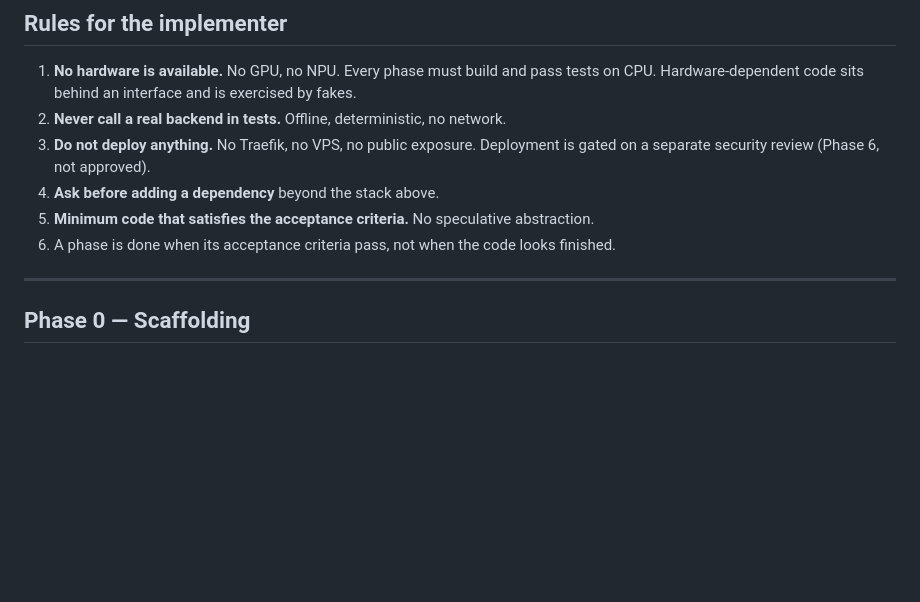
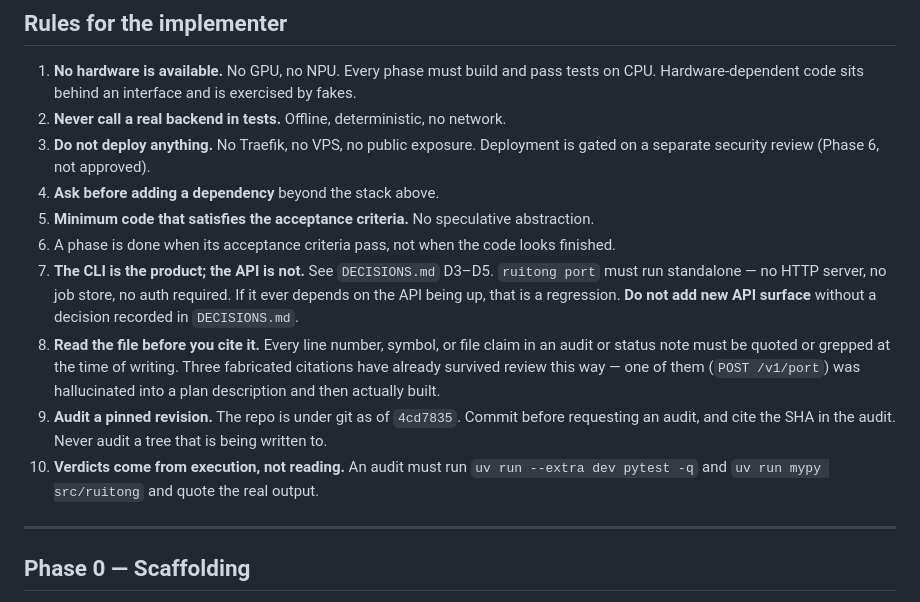
Before and after one commit to loopeywho/ruitong, a Markdown page: PLAN.md, the part around the change. Rendered like a GitHub page; blank space fills up the shorter version.

```diff
--- a/PLAN.md
+++ b/PLAN.md
@@ -22,6 +22,18 @@
 4. **Ask before adding a dependency** beyond the stack above.
 5. **Minimum code that satisfies the acceptance criteria.** No speculative abstraction.
 6. A phase is done when its acceptance criteria pass, not when the code looks finished.
+7. **The CLI is the product; the API is not.** See `DECISIONS.md` D3–D5. `ruitong port` must run
+   standalone — no HTTP server, no job store, no auth required. If it ever depends on the API being
+   up, that is a regression. **Do not add new API surface** without a decision recorded in
+   `DECISIONS.md`.
+8. **Read the file before you cite it.** Every line number, symbol, or file claim in an audit or
+   status note must be quoted or grepped at the time of writing. Three fabricated citations have
+   already survived review this way — one of them (`POST /v1/port`) was hallucinated into a plan
+   description and then actually built.
+9. **Audit a pinned revision.** The repo is under git as of `4cd7835`. Commit before requesting an
+   audit, and cite the SHA in the audit. Never audit a tree that is being written to.
+10. **Verdicts come from execution, not reading.** An audit must run `uv run --extra dev pytest -q`
+    and `uv run mypy src/ruitong` and quote the real output.
 
 ---
 
```
Also changed, not shown: DECISIONS.md (added, +68 -0 lines), QA_PHASE4.md (+58 -0 lines).
